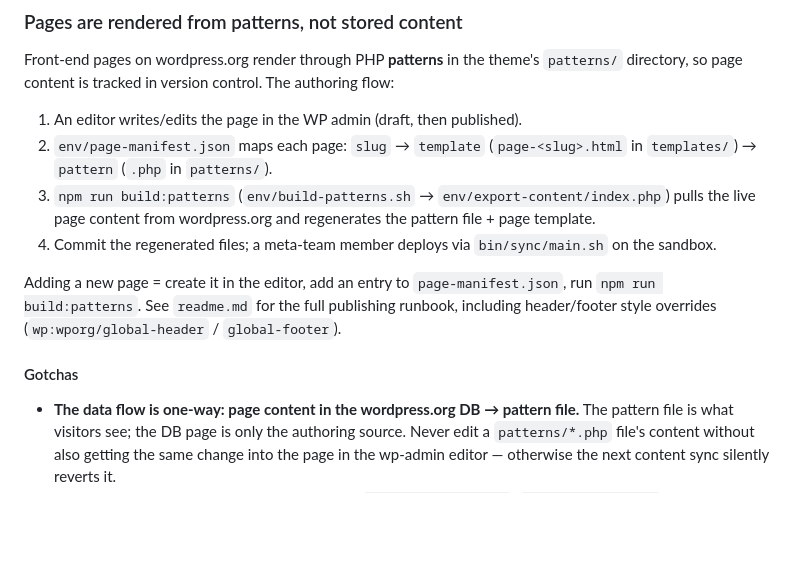
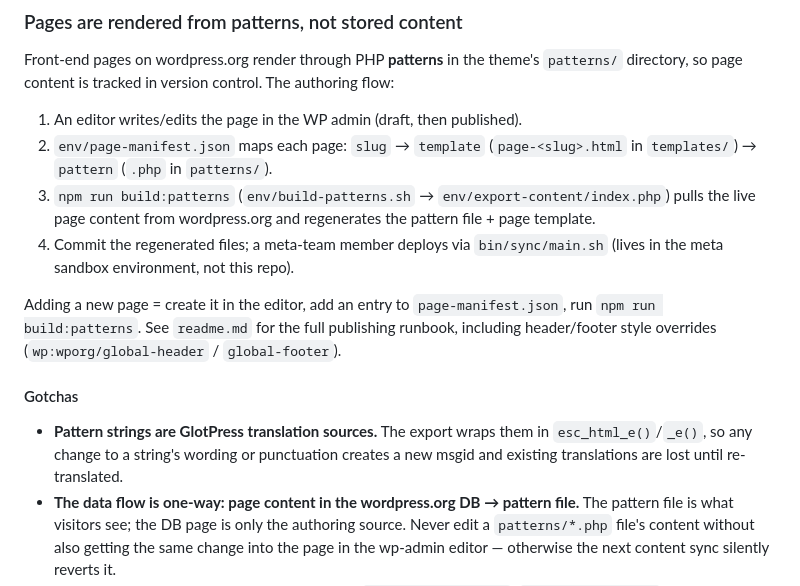
Before and after one commit to WordPress/wporg-main-2022, a Markdown page: AGENTS.md, the part around the change. Drawn GitHub-style; blank space fills up the shorter version.

Commit message:
AGENTS.md: Note GlotPress msgid impact, clarify deploy script location
Pattern string changes create new msgids and drop existing translations
until re-translated; bin/sync/main.sh lives in the meta sandbox
environment, not this repo.

Co-Authored-By: Claude Fable 5 <noreply@anthropic.com>

```diff
--- a/AGENTS.md
+++ b/AGENTS.md
@@ -46,12 +46,13 @@ Front-end pages on wordpress.org render through PHP **patterns** in the theme's
 1. An editor writes/edits the page in the WP admin (draft, then published).
 2. `env/page-manifest.json` maps each page: `slug` → `template` (`page-<slug>.html` in `templates/`) → `pattern` (`.php` in `patterns/`).
 3. `npm run build:patterns` (`env/build-patterns.sh` → `env/export-content/index.php`) pulls the live page content from wordpress.org and regenerates the pattern file + page template.
-4. Commit the regenerated files; a meta-team member deploys via `bin/sync/main.sh` on the sandbox.
+4. Commit the regenerated files; a meta-team member deploys via `bin/sync/main.sh` (lives in the meta sandbox environment, not this repo).
 
 Adding a new page = create it in the editor, add an entry to `page-manifest.json`, run `npm run build:patterns`. See `readme.md` for the full publishing runbook, including header/footer style overrides (`wp:wporg/global-header` / `global-footer`).
 
 #### Gotchas
 
+- **Pattern strings are GlotPress translation sources.** The export wraps them in `esc_html_e()`/`_e()`, so any change to a string's wording or punctuation creates a new msgid and existing translations are lost until re-translated.
 - **The data flow is one-way: page content in the wordpress.org DB → pattern file.** The pattern file is what visitors see; the DB page is only the authoring source. Never edit a `patterns/*.php` file's content without also getting the same change into the page in the wp-admin editor — otherwise the next content sync silently reverts it.
 - **The "Update existing content" GitHub Action (`content-update.yml`, `workflow_dispatch`) runs the same export as `npm run build:patterns` in CI** and maintains a PR on the `automated/content-update` branch. For content updates it's usually easier than running wp-env locally. Local `build:patterns` also pulls content from the *live* wordpress.org REST API, not the local DB.
 - **Merging to trunk deploys nothing.** `build.yml` pushes the compiled theme to the `build` branch; a meta-team member must then run `bin/sync/main.sh` on their sandbox (SVN commit + deploy) before wordpress.org serves the change. If the live site doesn't reflect merged trunk, the deploy is the missing step — check the `build` branch content first to rule out CI.
```
